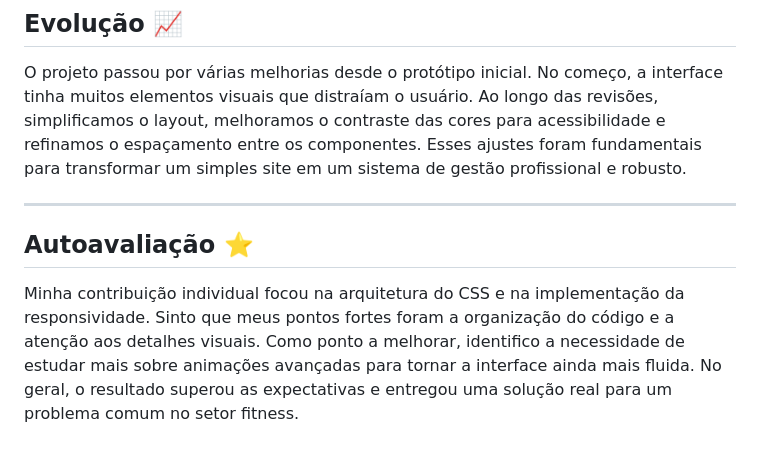
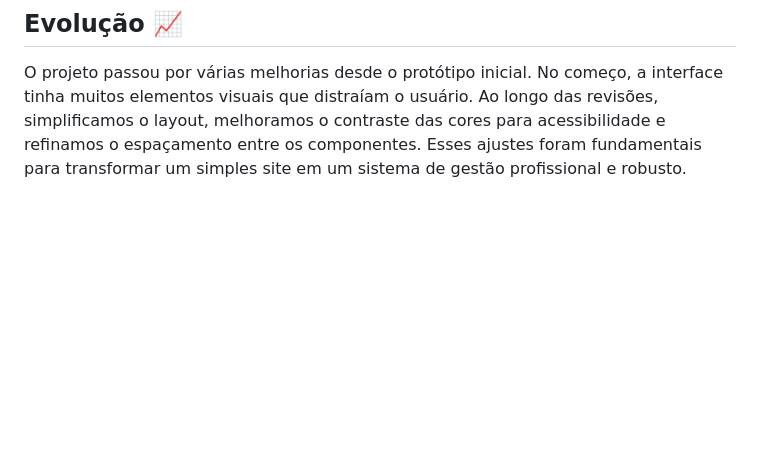
Before and after one commit to Melhores-da-Sala/academia, a Markdown page: README.md, the part around the change. Rendered like a GitHub page; blank space fills up the shorter version.

Commit message:
ajuste no final

```diff
--- a/README.md
+++ b/README.md
@@ -141,9 +141,3 @@ Durante o desenvolvimento, o maior desafio foi a criação de tabelas e dashboar
 ## Evolução 📈
 
 O projeto passou por várias melhorias desde o protótipo inicial. No começo, a interface tinha muitos elementos visuais que distraíam o usuário. Ao longo das revisões, simplificamos o layout, melhoramos o contraste das cores para acessibilidade e refinamos o espaçamento entre os componentes. Esses ajustes foram fundamentais para transformar um simples site em um sistema de gestão profissional e robusto.
-
----
-
-## Autoavaliação ⭐
-
-Minha contribuição individual focou na arquitetura do CSS e na implementação da responsividade. Sinto que meus pontos fortes foram a organização do código e a atenção aos detalhes visuais. Como ponto a melhorar, identifico a necessidade de estudar mais sobre animações avançadas para tornar a interface ainda mais fluida. No geral, o resultado superou as expectativas e entregou uma solução real para um problema comum no setor fitness.
```
